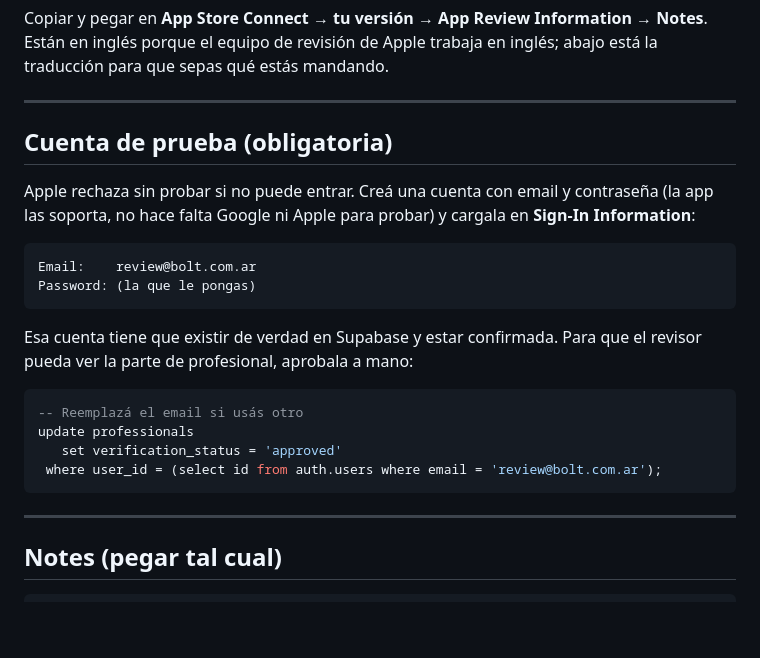
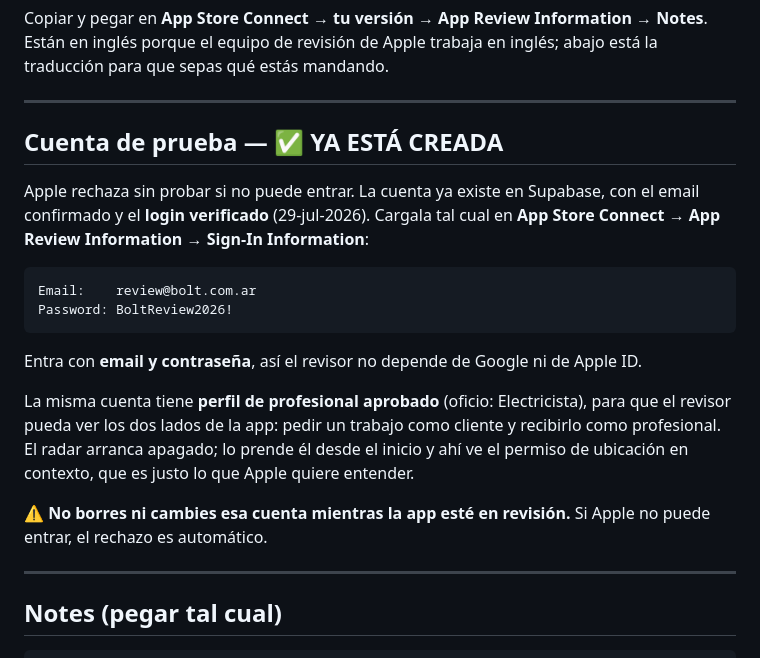
Before and after one commit to maxi95bahiablanca-hue/VOLT, a Markdown page: APPLE_REVIEW.md, the part around the change. Drawn GitHub-style; blank space fills up the shorter version.

````diff
--- a/APPLE_REVIEW.md
+++ b/APPLE_REVIEW.md
@@ -6,26 +6,27 @@ traducción para que sepas qué estás mandando.
 
 ---
 
-## Cuenta de prueba (obligatoria)
+## Cuenta de prueba — ✅ YA ESTÁ CREADA
 
-Apple rechaza sin probar si no puede entrar. Creá una cuenta con email y contraseña
-(la app las soporta, no hace falta Google ni Apple para probar) y cargala en
-**Sign-In Information**:
+Apple rechaza sin probar si no puede entrar. La cuenta ya existe en Supabase, con
+el email confirmado y el **login verificado** (29-jul-2026). Cargala tal cual en
+**App Store Connect → App Review Information → Sign-In Information**:
 
 ```
 Email:    review@bolt.com.ar
-Password: (la que le pongas)
+Password: BoltReview2026!
 ```
 
-Esa cuenta tiene que existir de verdad en Supabase y estar confirmada. Para que el
-revisor pueda ver la parte de profesional, aprobala a mano:
+Entra con **email y contraseña**, así el revisor no depende de Google ni de Apple ID.
 
-```sql
--- Reemplazá el email si usás otro
-update professionals
-   set verification_status = 'approved'
- where user_id = (select id from auth.users where email = 'review@bolt.com.ar');
-```
+La misma cuenta tiene **perfil de profesional aprobado** (oficio: Electricista),
+para que el revisor pueda ver los dos lados de la app: pedir un trabajo como
+cliente y recibirlo como profesional. El radar arranca apagado; lo prende él desde
+el inicio y ahí ve el permiso de ubicación en contexto, que es justo lo que Apple
+quiere entender.
+
+⚠️ **No borres ni cambies esa cuenta mientras la app esté en revisión.** Si Apple no
+puede entrar, el rechazo es automático.
 
 ---
 
````
Also changed, not shown: PEDRO.md (+56 -5 lines).
